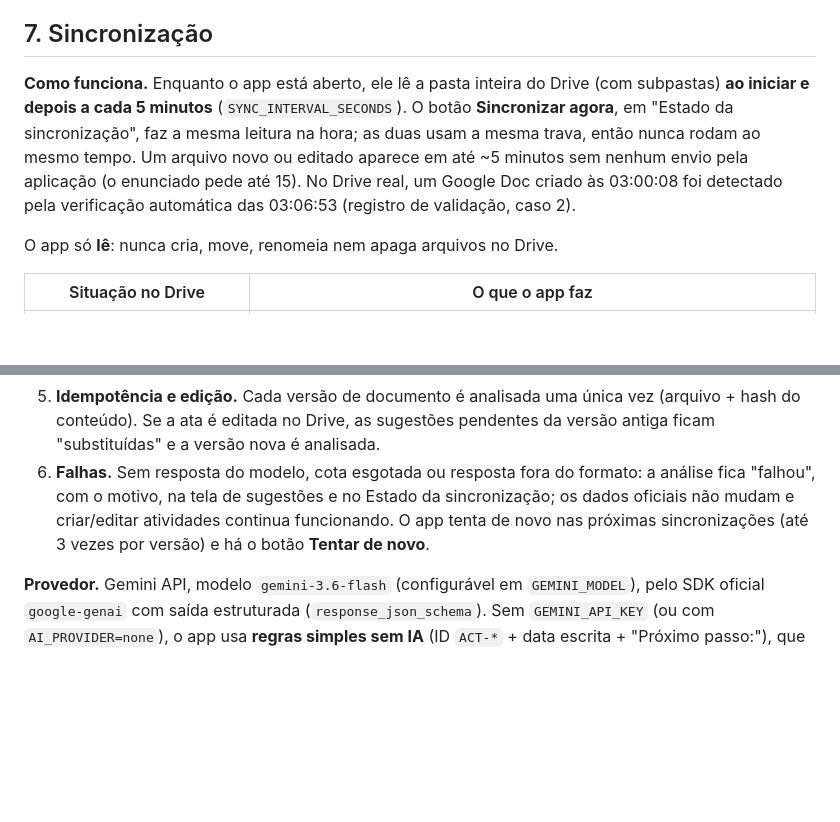
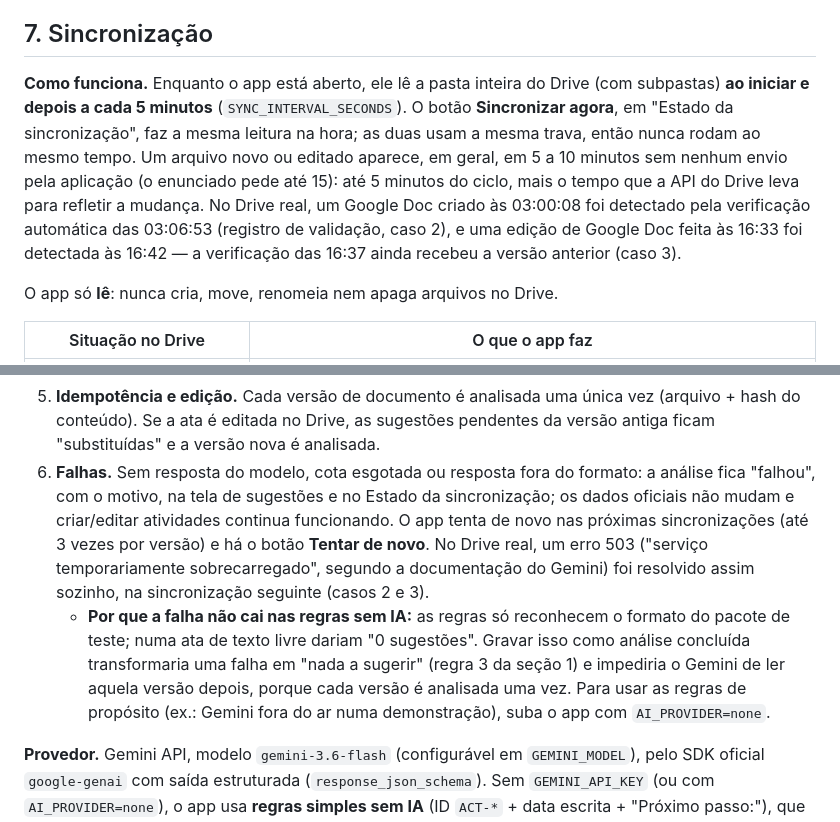
Before and after one commit to ViniMBlanco/lia-central-atividades, a Markdown page: README.md, 2 parts joined by grey strips. Drawn GitHub-style; blank space fills up the shorter version.

```diff
--- a/README.md
+++ b/README.md
@@ -224,7 +224,7 @@ Roteiro de execução local, na ordem do `LEIA_ME_PRIMEIRO.md` do pacote. Os arq
 
 ## 7. Sincronização
 
-**Como funciona.** Enquanto o app está aberto, ele lê a pasta inteira do Drive (com subpastas) **ao iniciar e depois a cada 5 minutos** (`SYNC_INTERVAL_SECONDS`). O botão **Sincronizar agora**, em "Estado da sincronização", faz a mesma leitura na hora; as duas usam a mesma trava, então nunca rodam ao mesmo tempo. Um arquivo novo ou editado aparece em até ~5 minutos sem nenhum envio pela aplicação (o enunciado pede até 15). No Drive real, um Google Doc criado às 03:00:08 foi detectado pela verificação automática das 03:06:53 (registro de validação, caso 2).
+**Como funciona.** Enquanto o app está aberto, ele lê a pasta inteira do Drive (com subpastas) **ao iniciar e depois a cada 5 minutos** (`SYNC_INTERVAL_SECONDS`). O botão **Sincronizar agora**, em "Estado da sincronização", faz a mesma leitura na hora; as duas usam a mesma trava, então nunca rodam ao mesmo tempo. Um arquivo novo ou editado aparece, em geral, em 5 a 10 minutos sem nenhum envio pela aplicação (o enunciado pede até 15): até 5 minutos do ciclo, mais o tempo que a API do Drive leva para refletir a mudança. No Drive real, um Google Doc criado às 03:00:08 foi detectado pela verificação automática das 03:06:53 (registro de validação, caso 2), e uma edição de Google Doc feita às 16:33 foi detectada às 16:42 — a verificação das 16:37 ainda recebeu a versão anterior (caso 3).
 
 O app só **lê**: nunca cria, move, renomeia nem apaga arquivos no Drive.
 
@@ -276,7 +276,8 @@ O tipo é decidido pela extensão do nome e pelo tipo nativo do Google (o Drive
    Tudo o que foi descartado aparece em "Sugestões para revisar → Documentos analisados", com o motivo.
 4. **Revisão.** Quem revisa o quê está na seção 3. A tela da sugestão mostra o trecho, onde ele está no documento, a data do documento, o valor oficial × o proposto e os pontos a conferir. Aceitar grava um evento no histórico com autor, hora, antes/depois, a ata como fonte e o número da sugestão; clicar de novo ou recarregar não repete nada.
 5. **Idempotência e edição.** Cada versão de documento é analisada uma única vez (arquivo + hash do conteúdo). Se a ata é editada no Drive, as sugestões pendentes da versão antiga ficam "substituídas" e a versão nova é analisada.
-6. **Falhas.** Sem resposta do modelo, cota esgotada ou resposta fora do formato: a análise fica "falhou", com o motivo, na tela de sugestões e no Estado da sincronização; os dados oficiais não mudam e criar/editar atividades continua funcionando. O app tenta de novo nas próximas sincronizações (até 3 vezes por versão) e há o botão **Tentar de novo**.
+6. **Falhas.** Sem resposta do modelo, cota esgotada ou resposta fora do formato: a análise fica "falhou", com o motivo, na tela de sugestões e no Estado da sincronização; os dados oficiais não mudam e criar/editar atividades continua funcionando. O app tenta de novo nas próximas sincronizações (até 3 vezes por versão) e há o botão **Tentar de novo**. No Drive real, um erro 503 ("serviço temporariamente sobrecarregado", segundo a documentação do Gemini) foi resolvido assim sozinho, na sincronização seguinte (casos 2 e 3).
+   - **Por que a falha não cai nas regras sem IA:** as regras só reconhecem o formato do pacote de teste; numa ata de texto livre dariam "0 sugestões". Gravar isso como análise concluída transformaria uma falha em "nada a sugerir" (regra 3 da seção 1) e impediria o Gemini de ler aquela versão depois, porque cada versão é analisada uma vez. Para usar as regras de propósito (ex.: Gemini fora do ar numa demonstração), suba o app com `AI_PROVIDER=none`.
 
 **Provedor.** Gemini API, modelo `gemini-3.6-flash` (configurável em `GEMINI_MODEL`), pelo SDK oficial `google-genai` com saída estruturada (`response_json_schema`). Sem `GEMINI_API_KEY` (ou com `AI_PROVIDER=none`), o app usa **regras simples sem IA** (ID `ACT-*` + data escrita + "Próximo passo:"), que cobrem os casos do pacote de teste mas não textos livres; o botão "Resumir com IA" não aparece.
 
```
Also changed, not shown: docs/DIARIO_DE_BORDO.md (+10 -1 lines), docs/VALIDACAO.md (+2 -2 lines).
